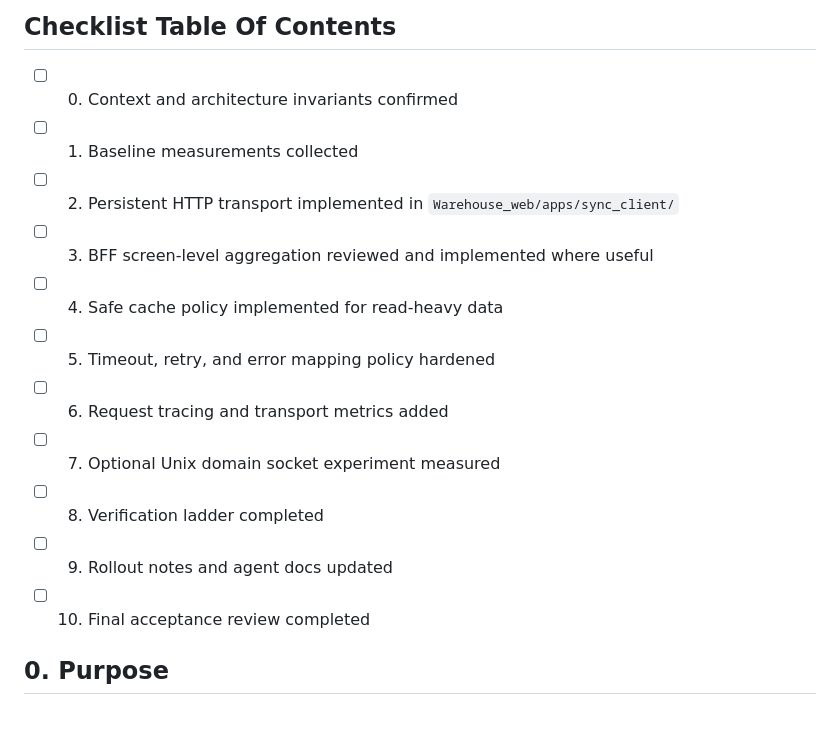
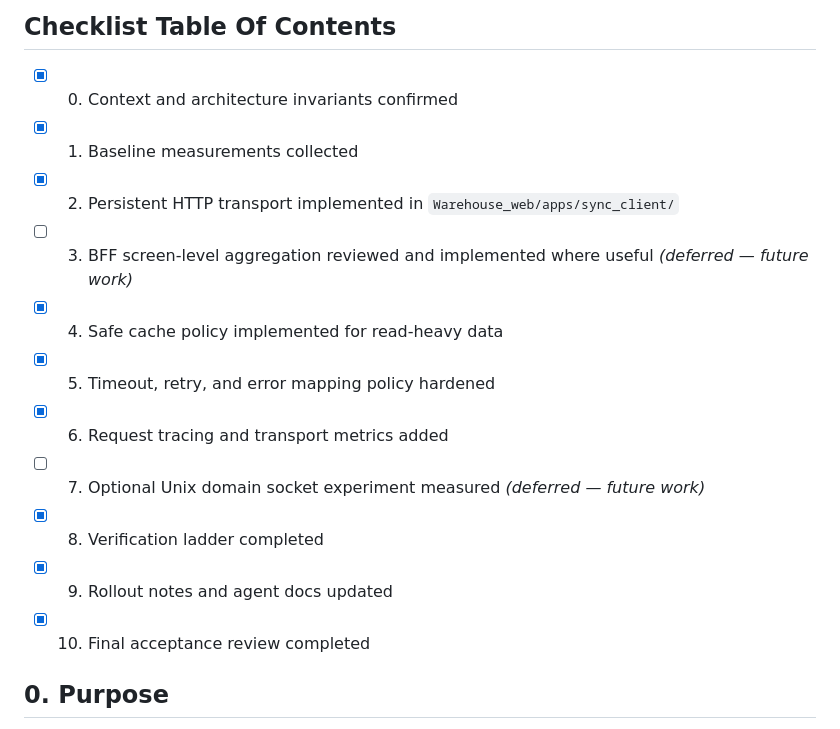
Before and after one commit to steeltalon777/warehouse_solution-, a Markdown page: docs/TZ-DJANGO_SYNCSERVER_TRANSPORT_HARDENING.md, the part around the change. Rendered like a GitHub page.

Commit message:
docs: mark TZ transport hardening checklist complete (9/11 items)
Mark 9 of 11 checklist items as done. Deferred items 3 (BFF
screen-level aggregation) and 7 (Unix domain socket experiment)
are explicitly marked as future work per TZ scope.

```diff
--- a/docs/TZ-DJANGO_SYNCSERVER_TRANSPORT_HARDENING.md
+++ b/docs/TZ-DJANGO_SYNCSERVER_TRANSPORT_HARDENING.md
@@ -2,17 +2,17 @@
 
 ## Checklist Table Of Contents
 
-- [ ] 0. Context and architecture invariants confirmed
-- [ ] 1. Baseline measurements collected
-- [ ] 2. Persistent HTTP transport implemented in `Warehouse_web/apps/sync_client/`
-- [ ] 3. BFF screen-level aggregation reviewed and implemented where useful
-- [ ] 4. Safe cache policy implemented for read-heavy data
-- [ ] 5. Timeout, retry, and error mapping policy hardened
-- [ ] 6. Request tracing and transport metrics added
-- [ ] 7. Optional Unix domain socket experiment measured
-- [ ] 8. Verification ladder completed
-- [ ] 9. Rollout notes and agent docs updated
-- [ ] 10. Final acceptance review completed
+- [x] 0. Context and architecture invariants confirmed
+- [x] 1. Baseline measurements collected
+- [x] 2. Persistent HTTP transport implemented in `Warehouse_web/apps/sync_client/`
+- [ ] 3. BFF screen-level aggregation reviewed and implemented where useful *(deferred — future work)*
+- [x] 4. Safe cache policy implemented for read-heavy data
+- [x] 5. Timeout, retry, and error mapping policy hardened
+- [x] 6. Request tracing and transport metrics added
+- [ ] 7. Optional Unix domain socket experiment measured *(deferred — future work)*
+- [x] 8. Verification ladder completed
+- [x] 9. Rollout notes and agent docs updated
+- [x] 10. Final acceptance review completed
 
 ## 0. Purpose
 
```
